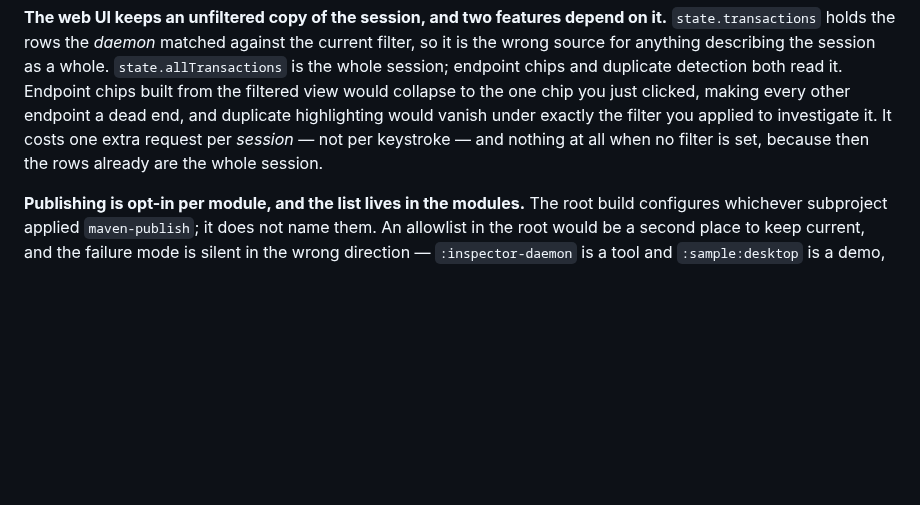
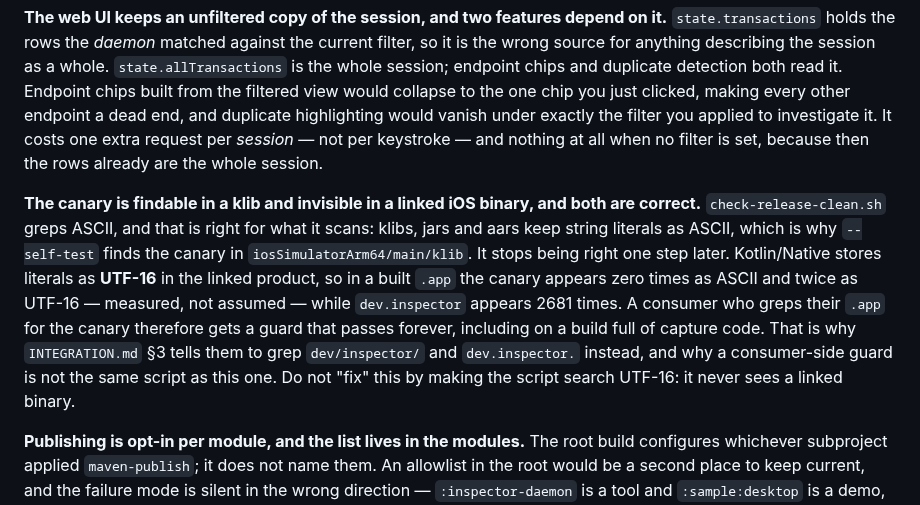
Before and after one commit to Shafichariri/kinspector, a Markdown page: AGENTS.md, the part around the change. Drawn GitHub-style; blank space fills up the shorter version.

```diff
--- a/AGENTS.md
+++ b/AGENTS.md
@@ -330,6 +330,17 @@ end, and duplicate highlighting would vanish under exactly the filter you applie
 it. It costs one extra request per *session* — not per keystroke — and nothing at all when no
 filter is set, because then the rows already are the whole session.
 
+**The canary is findable in a klib and invisible in a linked iOS binary, and both are correct.**
+`check-release-clean.sh` greps ASCII, and that is right for what it scans: klibs, jars and aars
+keep string literals as ASCII, which is why `--self-test` finds the canary in
+`iosSimulatorArm64/main/klib`. It stops being right one step later. Kotlin/Native stores literals
+as **UTF-16** in the linked product, so in a built `.app` the canary appears zero times as ASCII
+and twice as UTF-16 — measured, not assumed — while `dev.inspector` appears 2681 times. A consumer
+who greps their `.app` for the canary therefore gets a guard that passes forever, including on a
+build full of capture code. That is why `INTEGRATION.md` §3 tells them to grep `dev/inspector/`
+and `dev.inspector.` instead, and why a consumer-side guard is not the same script as this one.
+Do not "fix" this by making the script search UTF-16: it never sees a linked binary.
+
 **Publishing is opt-in per module, and the list lives in the modules.** The root build configures
 whichever subproject applied `maven-publish`; it does not name them. An allowlist in the root would
 be a second place to keep current, and the failure mode is silent in the wrong direction —
```
Also changed, not shown: docs/INTEGRATION.md (+36 -6 lines).
